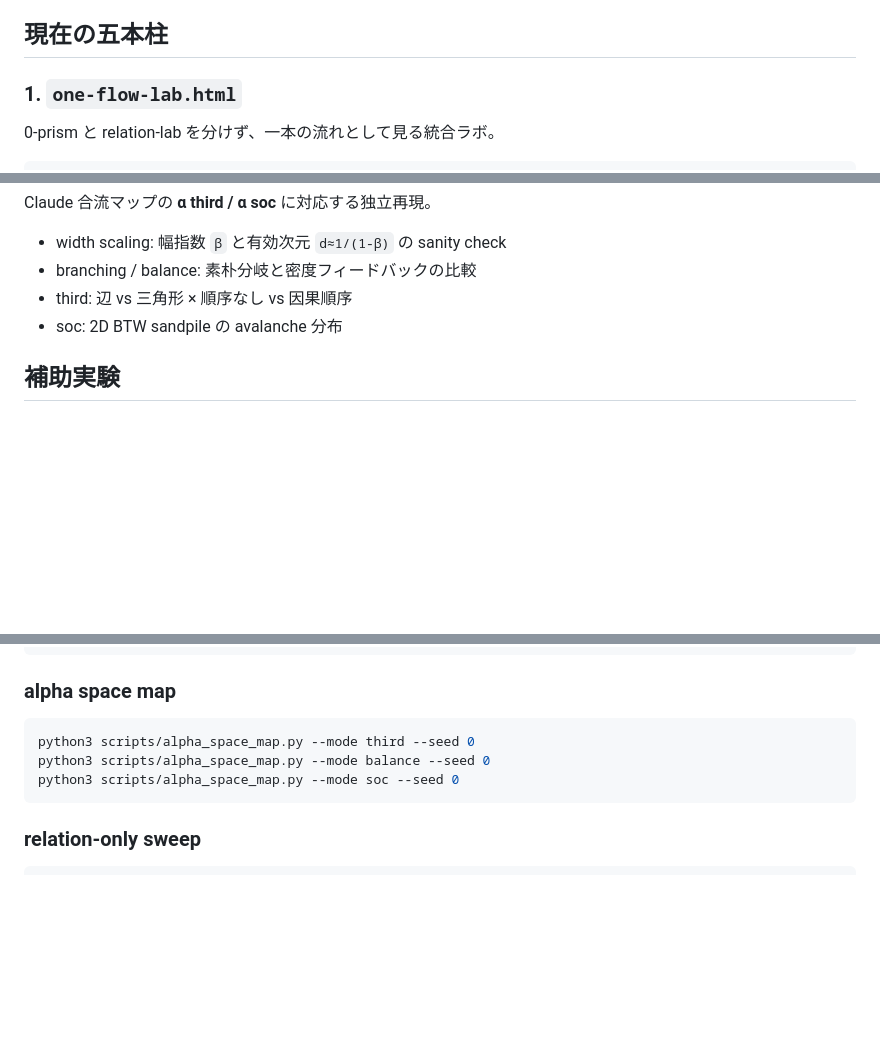
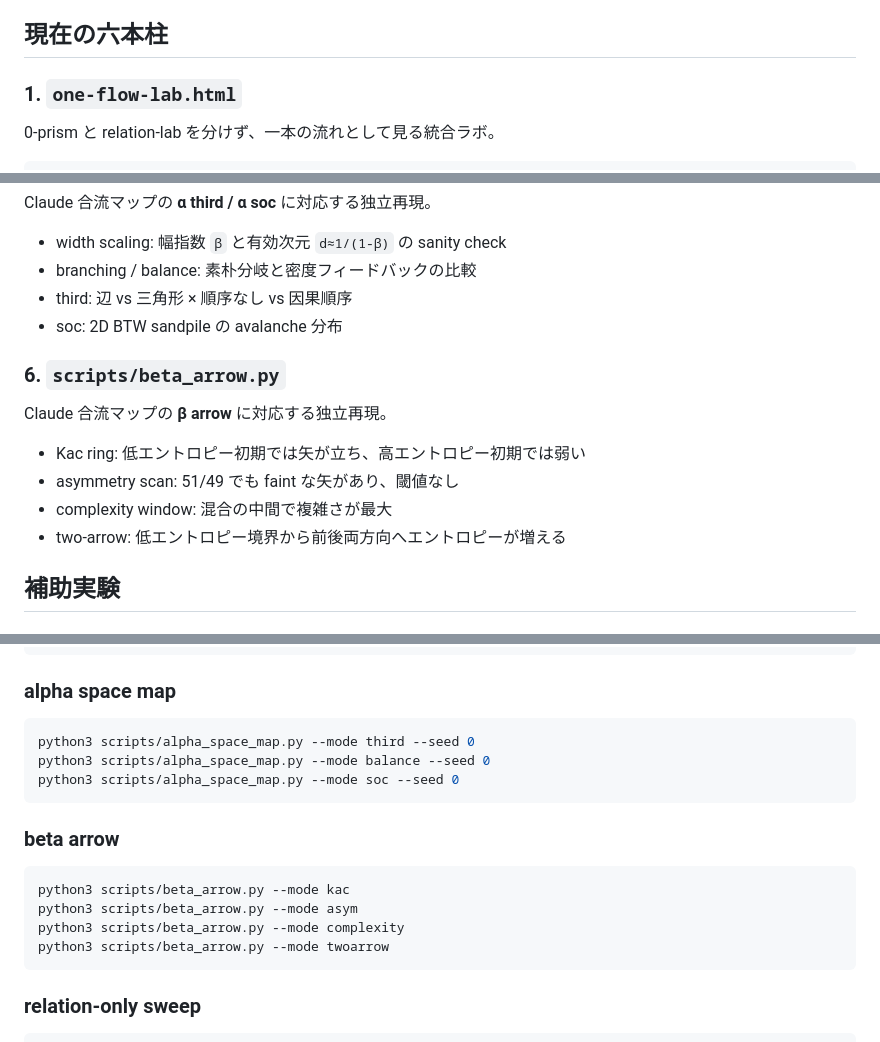
Before and after one commit to sunpotflower4460-cpu/0-looper, a Markdown page: README.md, 3 parts joined by grey strips. Drawn GitHub-style; blank space fills up the shorter version.

Commit message:
Add beta arrow to README

````diff
--- a/README.md
+++ b/README.md
@@ -19,7 +19,7 @@
 5. **causal order** — 関係に向きが生まれること
 6. **observation** — 後から距離・因果・次元を読む測定器
 
-## 現在の五本柱
+## 現在の六本柱
 
 ### 1. `one-flow-lab.html`
 
@@ -78,6 +78,15 @@ Claude 合流マップの **α third / α soc** に対応する独立再現。
 - third: 辺 vs 三角形 × 順序なし vs 因果順序
 - soc: 2D BTW sandpile の avalanche 分布
 
+### 6. `scripts/beta_arrow.py`
+
+Claude 合流マップの **β arrow** に対応する独立再現。
+
+- Kac ring: 低エントロピー初期では矢が立ち、高エントロピー初期では弱い
+- asymmetry scan: 51/49 でも faint な矢があり、閾値なし
+- complexity window: 混合の中間で複雑さが最大
+- two-arrow: 低エントロピー境界から前後両方向へエントロピーが増える
+
 ## 補助実験
 
 ### `relation-lab-v3.html`
@@ -130,6 +139,15 @@ python3 scripts/alpha_space_map.py --mode balance --seed 0
 python3 scripts/alpha_space_map.py --mode soc --seed 0
 ```
 
+### beta arrow
+
+```bash
+python3 scripts/beta_arrow.py --mode kac
+python3 scripts/beta_arrow.py --mode asym
+python3 scripts/beta_arrow.py --mode complexity
+python3 scripts/beta_arrow.py --mode twoarrow
+```
+
 ### relation-only sweep
 
 ```bash
````
Also changed, not shown: other parts of README.md (+1 -0 lines).
